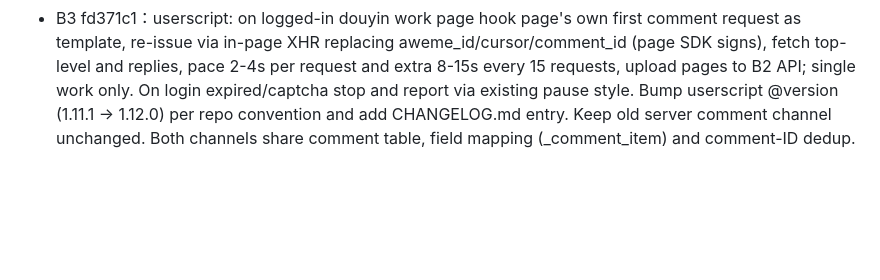
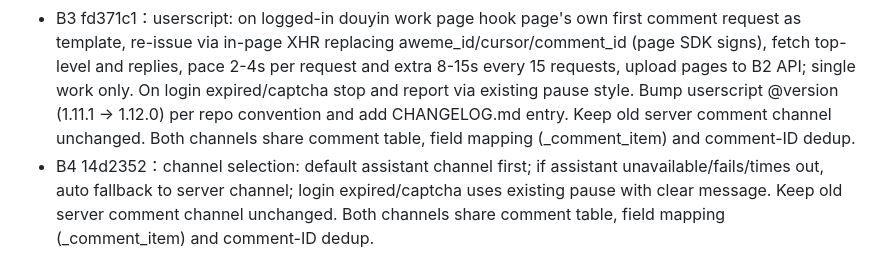
Before and after one commit to aevyrian/Cloudrift, a Markdown page: PLAN.md, the part around the change. GitHub-like rendering; blank space fills up the shorter version.

Commit message:
docs(plan): B4 progress

```diff
--- a/PLAN.md
+++ b/PLAN.md
@@ -270,3 +270,4 @@ A0 parse 不支持类型改为计数跳过 → A1 计数/首次判定函数 →
 - A5 55aa4f9：回归测试与文案（266，node 13/13）
 - 待做：B 部分（油猴评论新通道，默认优先、失败回退服务器）；部署到飞牛 NAS 后实测
 - B3 fd371c1：userscript: on logged-in douyin work page hook page's own first comment request as template, re-issue via in-page XHR replacing aweme_id/cursor/comment_id (page SDK signs), fetch top-level and replies, pace 2-4s per request and extra 8-15s every 15 requests, upload pages to B2 API; single work only. On login expired/captcha stop and report via existing pause style. Bump userscript @version (1.11.1 -> 1.12.0) per repo convention and add CHANGELOG.md entry. Keep old server comment channel unchanged. Both channels share comment table, field mapping (_comment_item) and comment-ID dedup.
+- B4 14d2352：channel selection: default assistant channel first; if assistant unavailable/fails/times out, auto fallback to server channel; login expired/captcha uses existing pause with clear message. Keep old server comment channel unchanged. Both channels share comment table, field mapping (_comment_item) and comment-ID dedup.
```
